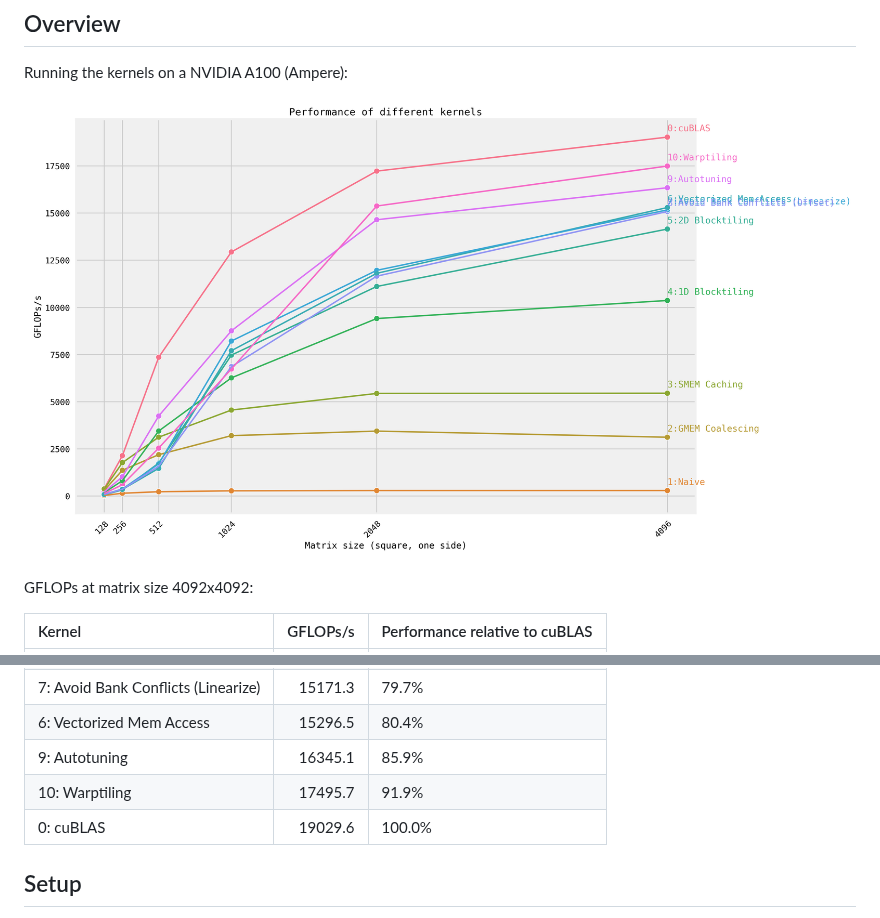
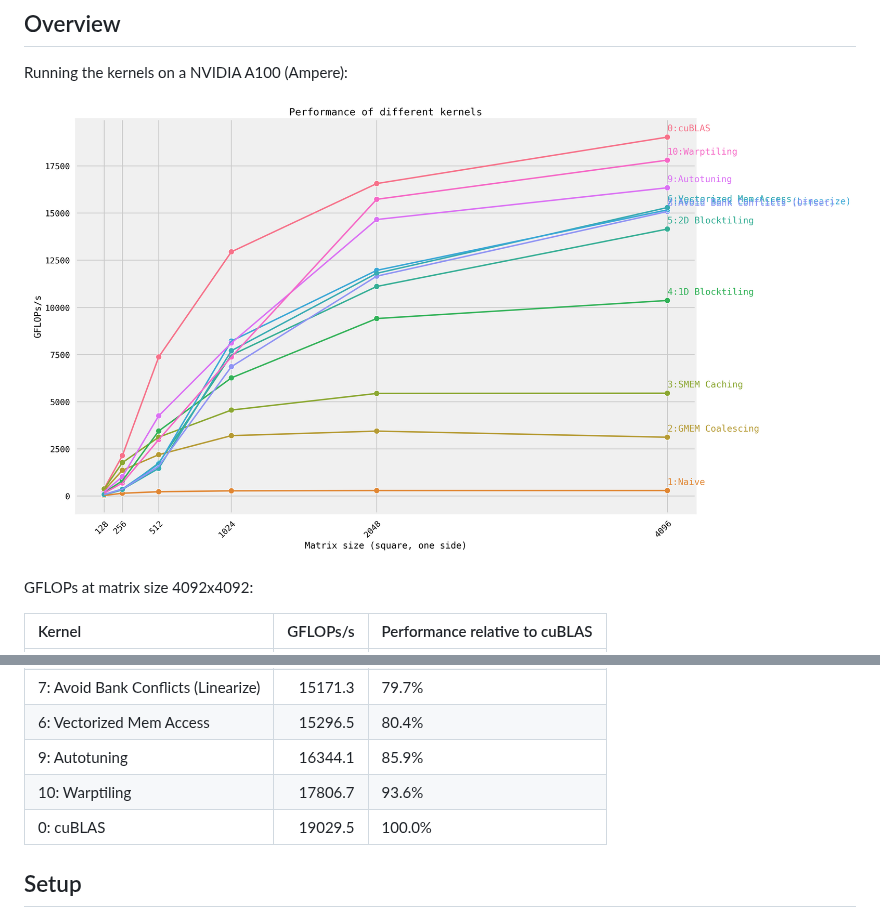
Before and after one commit to siboehm/SGEMM_CUDA, a Markdown page: README.md, 2 parts joined by grey strips. Drawn GitHub-style; pictures changed too: benchmark_results.png.

```diff
--- a/README.md
+++ b/README.md
@@ -21,9 +21,9 @@ GFLOPs at matrix size 4092x4092:
 | 8: Avoid Bank Conflicts (Offset)    |    15086.2 | 79.3%                            |
 | 7: Avoid Bank Conflicts (Linearize) |    15171.3 | 79.7%                            |
 | 6: Vectorized Mem Access            |    15296.5 | 80.4%                            |
-| 9: Autotuning                       |    16345.1 | 85.9%                            |
-| 10: Warptiling                      |    17495.7 | 91.9%                            |
-| 0: cuBLAS                           |    19029.6 | 100.0%                           |
+| 9: Autotuning                       |    16344.1 | 85.9%                            |
+| 10: Warptiling                      |    17806.7 | 93.6%                            |
+| 0: cuBLAS                           |    19029.5 | 100.0%                           |
 <!-- benchmark_results -->
 
 ## Setup
```
Also changed, not shown: 3 other files.
